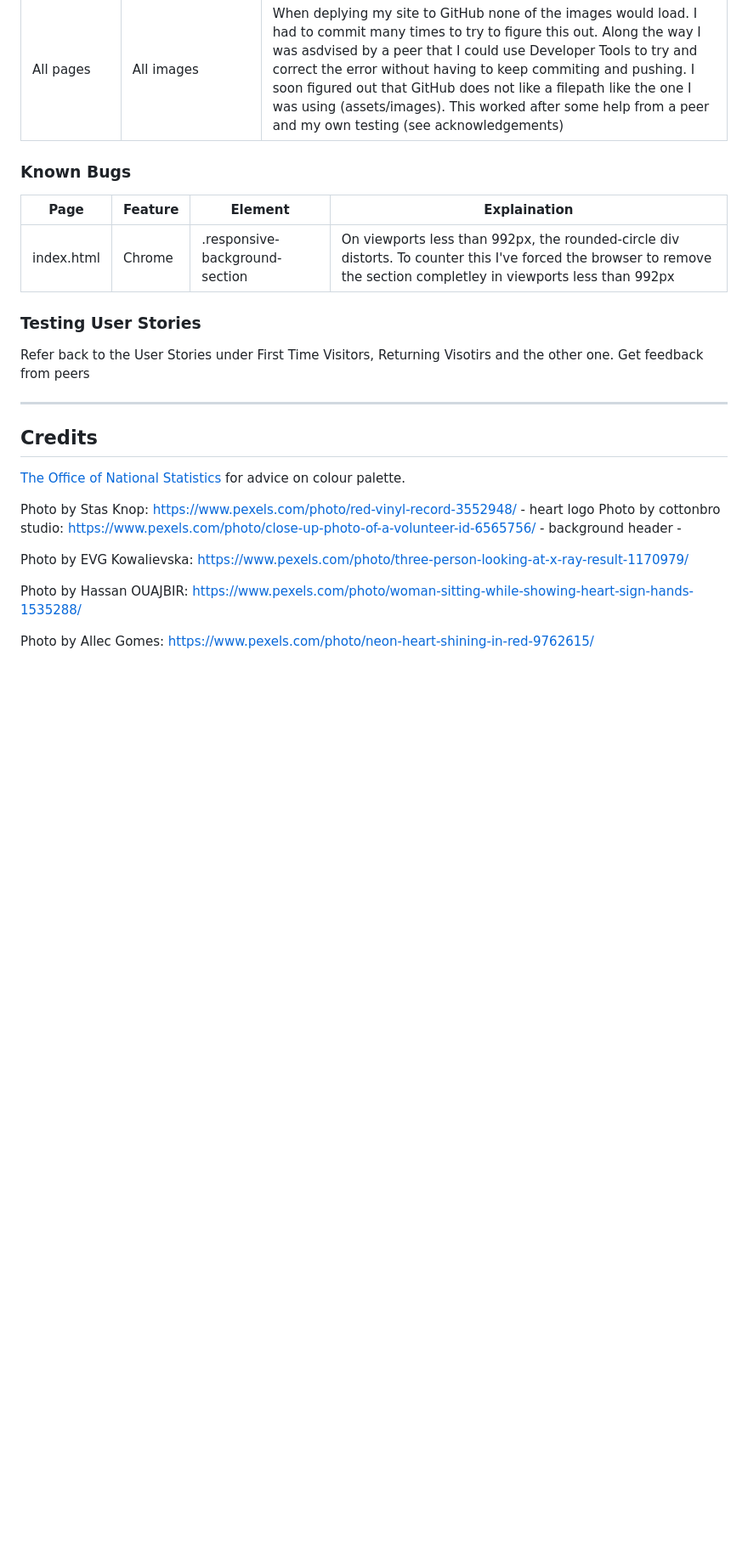
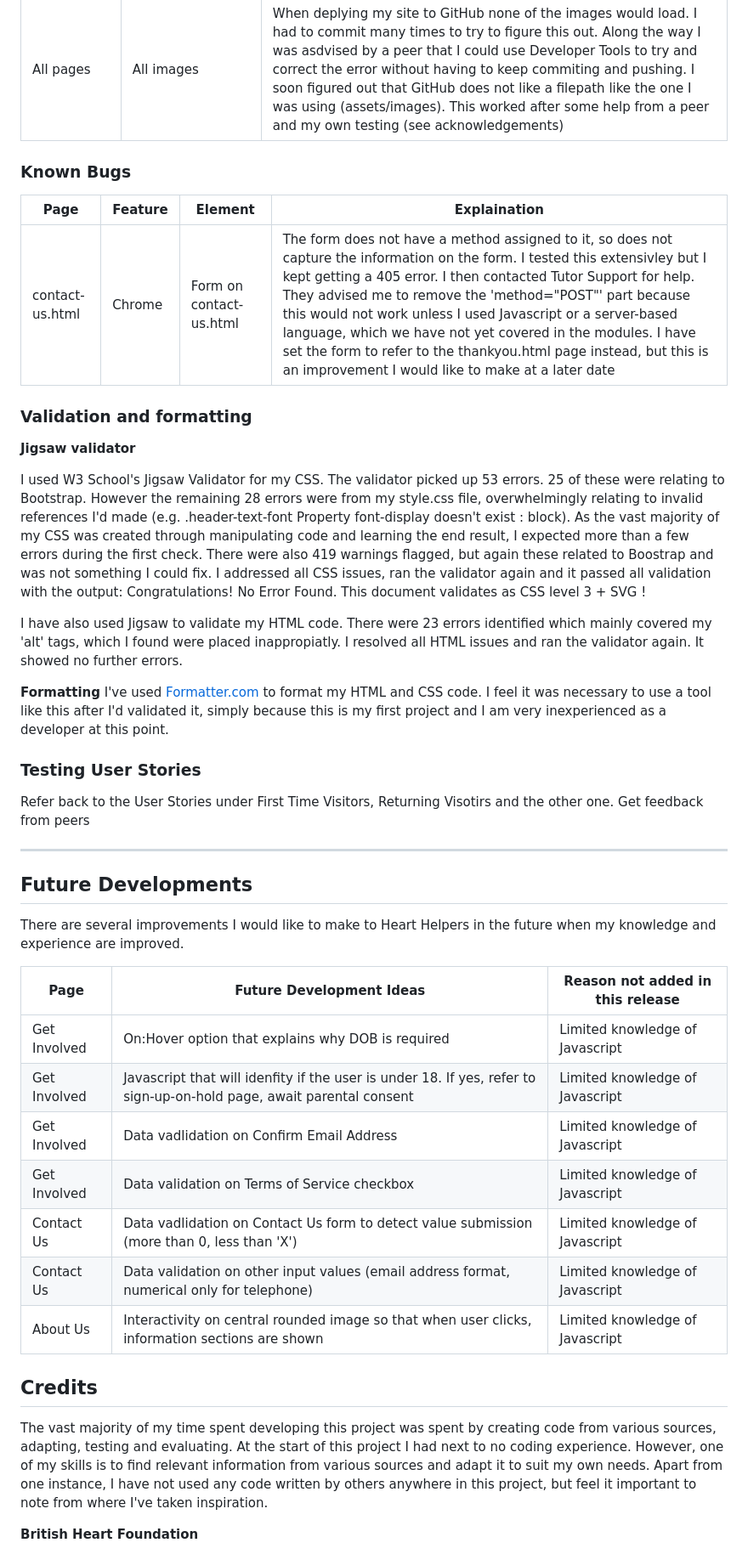
Before and after one commit to Dan-Matthews-23/Heart-Helpers, a Markdown page: README.md, the part around one of its changes. Shown at 85% size. Rendered like a GitHub page; blank space fills up the shorter version.

```diff
--- a/README.md
+++ b/README.md
@@ -381,32 +395,24 @@ The following tests were undertaken using Google Chrome, Firefox, Microsoft Edge
 |  All pages | All images            |   When deplying my site to GitHub none of the images would load. I had to commit many times to try to figure this out. Along the way I was asdvised by a peer that I could use Developer Tools to try and correct the error without having to keep commiting and pushing. I soon figured out that GitHub does not like a filepath like the one I was using (assets/images). This worked after some help from a peer and my own testing (see acknowledgements)            |
 
 
+### Known Bugs
+|      Page   |   Feature                       | Element | Explaination                                                                                               |
+| ------------| ------------                    | -----------  | -----------                                                                                                                           |
+|  contact-us.html   | Chrome                        |  Form on contact-us.html            | The form does not have a method assigned to it, so does not capture the information on the form. I tested this extensivley but I kept getting a 405 error. I then contacted Tutor Support for help. They advised me to remove the 'method="POST"' part because this would not work unless I used Javascript or a server-based language, which we have not yet covered in the modules. I have set the form to refer to the thankyou.html page instead, but this is an improvement I would like to make at a later date      |
+
+
+### Validation and formatting
+**Jigsaw validator**
+
+I used W3 School's Jigsaw Validator for my CSS. The validator picked up 53 errors. 25 of these were relating to Bootstrap. However the remaining 28 errors were from my style.css file, overwhelmingly relating to invalid references I'd made (e.g. .header-text-font	Property font-display doesn't exist : block). As the vast majority of my CSS was created through manipulating code and learning the end result, I expected more than a few errors during the first check. There were also 419 warnings flagged, but again these related to Boostrap and was not something I could fix. I addressed all CSS issues, ran the validator again and it passed all validation with the output: Congratulations! No Error Found. This document validates as CSS level 3 + SVG !
+
+
+I have also used Jigsaw to validate my HTML code. There were 23 errors identified which mainly covered my 'alt' tags, which I found were placed inappropiatly. I resolved all HTML issues and ran the validator again. It showed no further errors.
 
 
 
-
-
-
-
-
-
-
-
-
-
-### Known Bugs
-|      Page   |   Feature                       | Element | Explaination                                                                                               |
-| ------------| ------------                    | -----------  | -----------                                                                                                                           |
-|  index.html   | Chrome                        |  .responsive-background-section            | On viewports less than 992px, the rounded-circle div distorts. To counter this I've forced the browser to remove the section completley in viewports less than 992px       |
-
-
-
-
-
-
-
-
-
+**Formatting**
+I've used [Formatter.com](https://www.freeformatter.com/html-formatter.html) to format my HTML and CSS code. I feel it was necessary to use a tool like this after I'd validated it, simply because this is my first project and I am very inexperienced as a developer at this point.
 
 
 ### Testing User Stories
@@ -417,6 +423,22 @@ Refer back to the User Stories under First Time Visitors, Returning Visotirs and
 - - -
 
 
+ ## Future Developments
+
+There are several improvements I would like to make to Heart Helpers in the future when my knowledge and experience are improved.
+
+
+
+
+|      Page     |   Future Development Ideas  | Reason not added in this release  |
+| ------------  | ------------ | ------------ |
+|  Get Involved | On:Hover option that explains why DOB is required  |  Limited knowledge of Javascript |
+|  Get Involved | Javascript that will idenfity if the user is under 18. If yes, refer to sign-up-on-hold page, await parental consent  | Limited knowledge of Javascript  |
+|  Get Involved | Data vadlidation on Confirm Email Address | Limited knowledge of Javascript  |
+|  Get Involved | Data validation on Terms of Service checkbox | Limited knowledge of Javascript  |
+|  Contact Us   | Data vadlidation on Contact Us form to detect value submission (more than 0, less than 'X') |  Limited knowledge of Javascript  |
+|  Contact Us   | Data validation on other input values (email address format, numerical only for telephone) | Limited knowledge of Javascript  |
+|  About Us     | Interactivity on central rounded image so that when user clicks, information sections are shown | Limited knowledge of Javascript  |
 
 
 
@@ -428,14 +450,10 @@ Refer back to the User Stories under First Time Visitors, Returning Visotirs and
 
 
 ## Credits
-[The Office of National Statistics](https://style.ons.gov.uk/category/data-visualisation/using-colours/#accessibility-and-colours) for advice on colour palette.
 
-Photo by Stas Knop: https://www.pexels.com/photo/red-vinyl-record-3552948/ - heart logo
-Photo by cottonbro studio: https://www.pexels.com/photo/close-up-photo-of-a-volunteer-id-6565756/ - background header -
 
-Photo by EVG Kowalievska: https://www.pexels.com/photo/three-person-looking-at-x-ray-result-1170979/
+The vast majority of my time spent developing this project was spent by creating code from various sources, adapting, testing and evaluating. At the start of this project I had next to no coding experience. However, one of my skills is to find relevant information from various sources and adapt it to suit my own needs. Apart from one instance, I have not used any code written by others anywhere in this project, but feel it important to note from where I've taken inspiration.
 
-Photo by Hassan OUAJBIR: https://www.pexels.com/photo/woman-sitting-while-showing-heart-sign-hands-1535288/
 
-Photo by Allec Gomes: https://www.pexels.com/photo/neon-heart-shining-in-red-9762615/
+**British Heart Foundation**
 
```
Also changed, not shown: other parts of README.md (+103 -58 lines).
